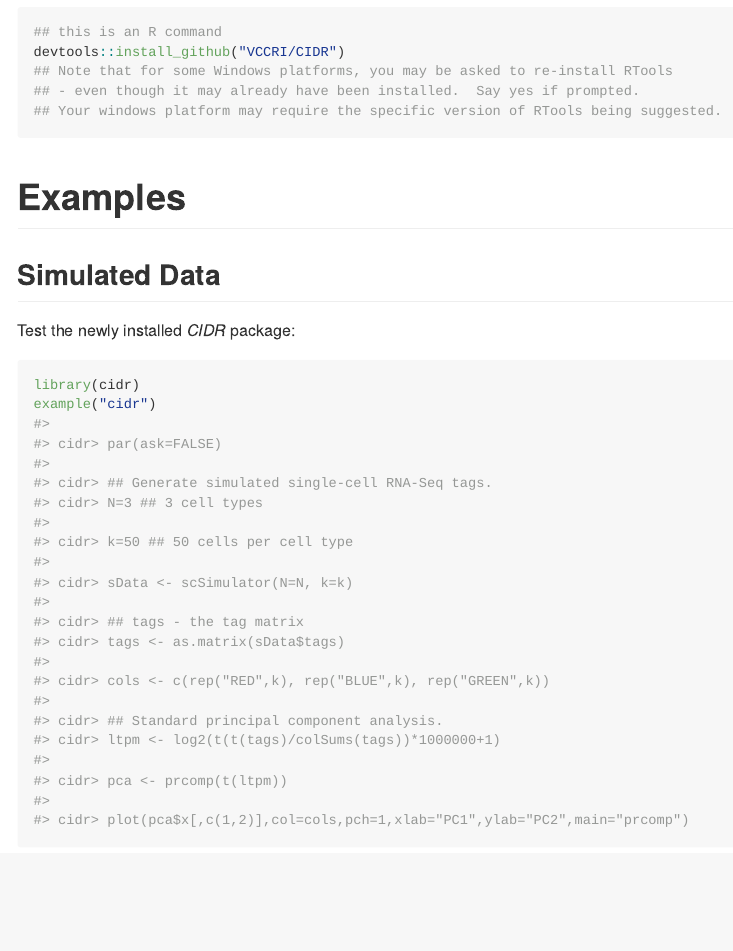
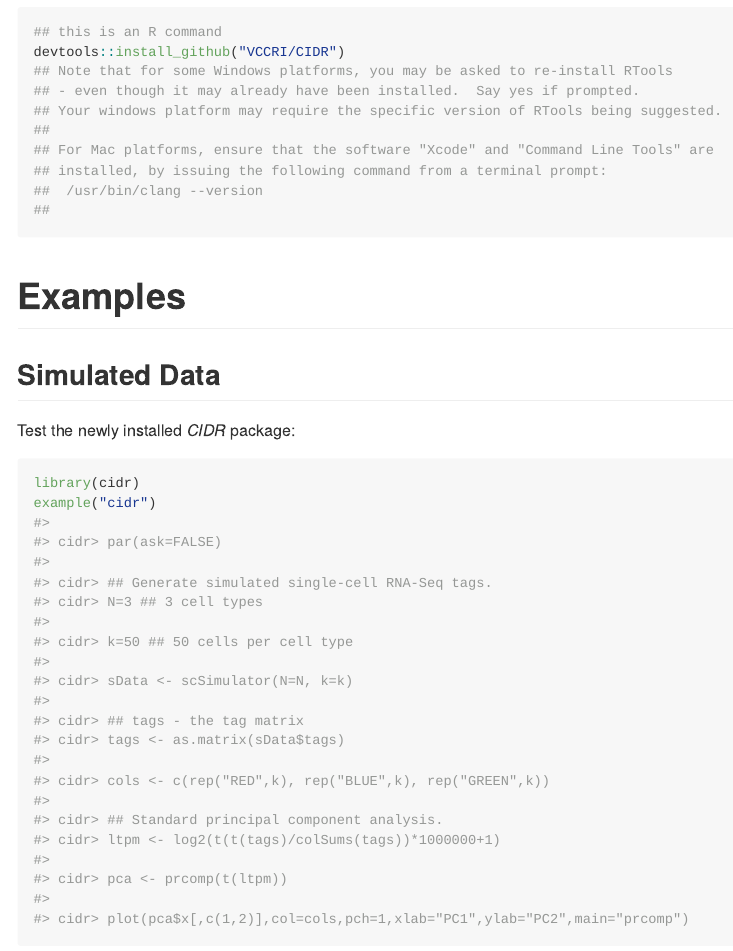
Before and after one commit to VCCRI/CIDR, an R Markdown document (README.Rmd): the page in a window 1100 px wide, from 830 px down. The pictures show the output file README.md that the author committed with the source, drawn offline in the style of GitHub.

Commit message:
add Mac specific information for installation

````diff
--- a/README.Rmd
+++ b/README.Rmd
@@ -46,6 +46,11 @@ devtools::install_github("VCCRI/CIDR")
 ## Note that for some Windows platforms, you may be asked to re-install RTools
 ## - even though it may already have been installed.  Say yes if prompted.
 ## Your windows platform may require the specific version of RTools being suggested.
+##
+## For Mac platforms, ensure that the software "Xcode" and "Command Line Tools" are
+## installed, by issuing the following command from a terminal prompt:
+##  /usr/bin/clang --version
+##
 ```
 
 #Examples
````
Also changed, not shown: README-unnamed-chunk-4-1.png, README-unnamed-chunk-4-2.png, README-unnamed-chunk-4-3.png, README-unnamed-chunk-4-4.png, README.md, 14 other files.
